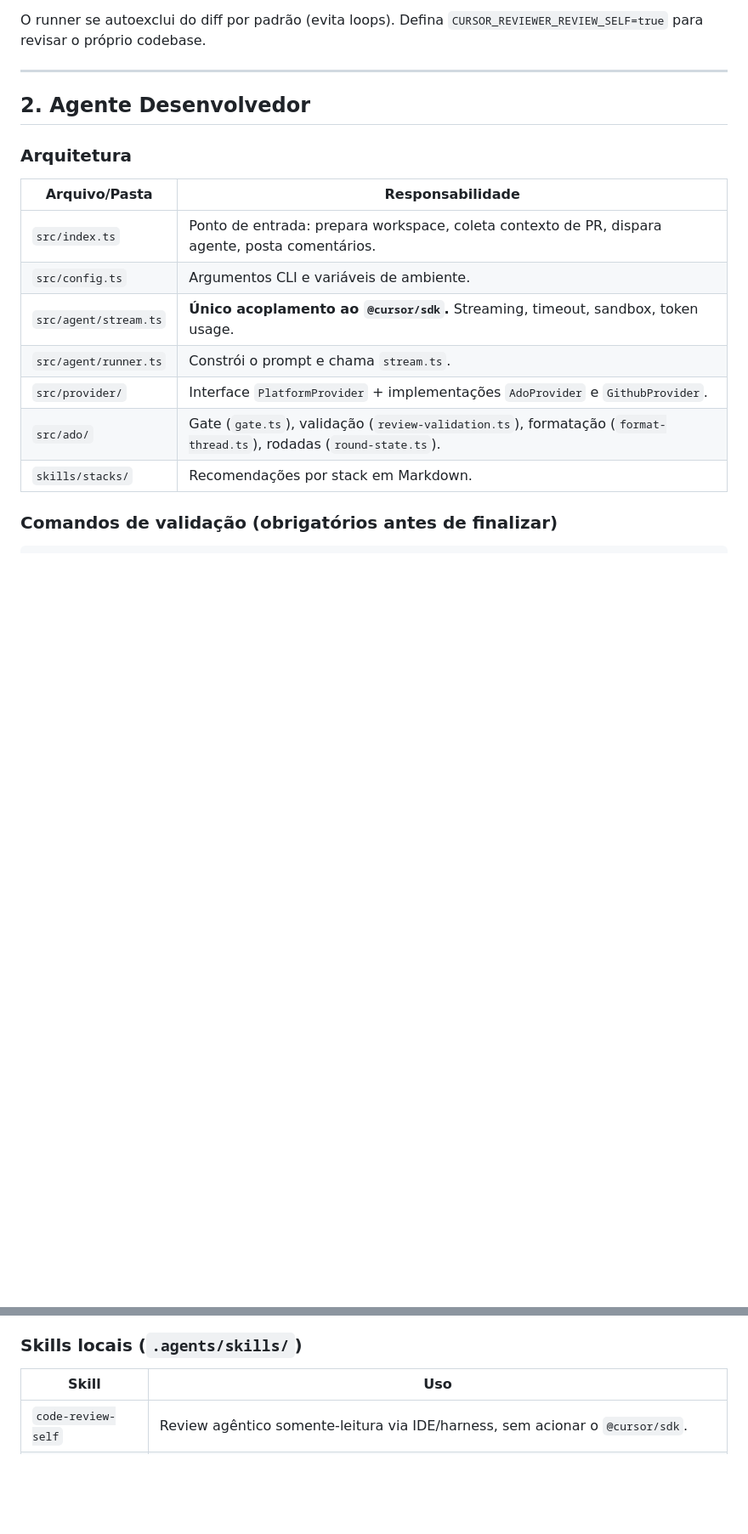
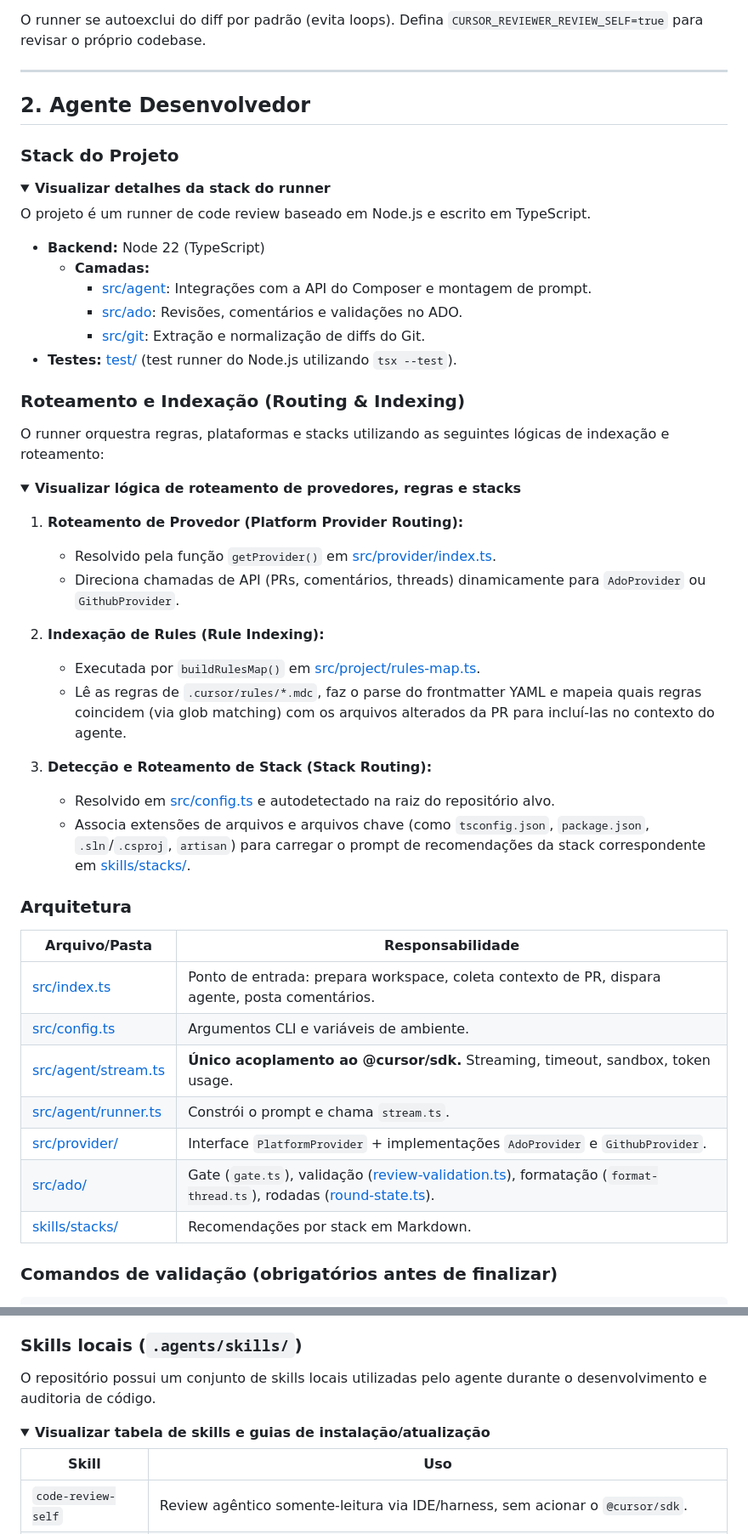
Before and after one commit to jpolvora/cursor-reviewer, a Markdown page: AGENTS.md, 2 parts joined by grey strips. Shown at 85% size. GitHub-like rendering; folded sections open; blank space fills up the shorter version.

```diff
--- a/AGENTS.md
+++ b/AGENTS.md
@@ -92,17 +92,54 @@ O runner se autoexclui do diff por padrão (evita loops). Defina `CURSOR_REVIEWE
 
 ## 2. Agente Desenvolvedor
 
+### Stack do Projeto
+
+<details>
+<summary><b>Visualizar detalhes da stack do runner</b></summary>
+
+O projeto é um runner de code review baseado em Node.js e escrito em TypeScript.
+
+- **Backend:** Node 22 (TypeScript)
+  - **Camadas:**
+    - [src/agent](file:///l:/source/cursor-reviewer/src/agent): Integrações com a API do Composer e montagem de prompt.
+    - [src/ado](file:///l:/source/cursor-reviewer/src/ado): Revisões, comentários e validações no ADO.
+    - [src/git](file:///l:/source/cursor-reviewer/src/git): Extração e normalização de diffs do Git.
+- **Testes:** [test/](file:///l:/source/cursor-reviewer/test) (test runner do Node.js utilizando `tsx --test`).
+
+</details>
+
+### Roteamento e Indexação (Routing & Indexing)
+
+O runner orquestra regras, plataformas e stacks utilizando as seguintes lógicas de indexação e roteamento:
+
+<details>
+<summary><b>Visualizar lógica de roteamento de provedores, regras e stacks</b></summary>
+
+1. **Roteamento de Provedor (Platform Provider Routing):**
+   - Resolvido pela função `getProvider()` em [src/provider/index.ts](file:///l:/source/cursor-reviewer/src/provider/index.ts).
+   - Direciona chamadas de API (PRs, comentários, threads) dinamicamente para `AdoProvider` ou `GithubProvider`.
+
+2. **Indexação de Rules (Rule Indexing):**
+   - Executada por `buildRulesMap()` em [src/project/rules-map.ts](file:///l:/source/cursor-reviewer/src/project/rules-map.ts).
+   - Lê as regras de `.cursor/rules/*.mdc`, faz o parse do frontmatter YAML e mapeia quais regras coincidem (via glob matching) com os arquivos alterados da PR para incluí-las no contexto do agente.
+
+3. **Detecção e Roteamento de Stack (Stack Routing):**
+   - Resolvido em [src/config.ts](file:///l:/source/cursor-reviewer/src/config.ts) e autodetectado na raiz do repositório alvo.
+   - Associa extensões de arquivos e arquivos chave (como `tsconfig.json`, `package.json`, `.sln`/`.csproj`, `artisan`) para carregar o prompt de recomendações da stack correspondente em [skills/stacks/](file:///l:/source/cursor-reviewer/skills/stacks).
+
+</details>
+
 ### Arquitetura
 
 | Arquivo/Pasta | Responsabilidade |
 |---|---|
-| `src/index.ts` | Ponto de entrada: prepara workspace, coleta contexto de PR, dispara agente, posta comentários. |
-| `src/config.ts` | Argumentos CLI e variáveis de ambiente. |
-| `src/agent/stream.ts` | **Único acoplamento ao `@cursor/sdk`.** Streaming, timeout, sandbox, token usage. |
-| `src/agent/runner.ts` | Constrói o prompt e chama `stream.ts`. |
-| `src/provider/` | Interface `PlatformProvider` + implementações `AdoProvider` e `GithubProvider`. |
-| `src/ado/` | Gate (`gate.ts`), validação (`review-validation.ts`), formatação (`format-thread.ts`), rodadas (`round-state.ts`). |
-| `skills/stacks/` | Recomendações por stack em Markdown. |
+| [src/index.ts](file:///l:/source/cursor-reviewer/src/index.ts) | Ponto de entrada: prepara workspace, coleta contexto de PR, dispara agente, posta comentários. |
+| [src/config.ts](file:///l:/source/cursor-reviewer/src/config.ts) | Argumentos CLI e variáveis de ambiente. |
+| [src/agent/stream.ts](file:///l:/source/cursor-reviewer/src/agent/stream.ts) | **Único acoplamento ao @cursor/sdk.** Streaming, timeout, sandbox, token usage. |
+| [src/agent/runner.ts](file:///l:/source/cursor-reviewer/src/agent/runner.ts) | Constrói o prompt e chama `stream.ts`. |
+| [src/provider/](file:///l:/source/cursor-reviewer/src/provider) | Interface `PlatformProvider` + implementações `AdoProvider` e `GithubProvider`. |
+| [src/ado/](file:///l:/source/cursor-reviewer/src/ado) | Gate (`gate.ts`), validação ([review-validation.ts](file:///l:/source/cursor-reviewer/src/ado/review-validation.ts)), formatação (`format-thread.ts`), rodadas ([round-state.ts](file:///l:/source/cursor-reviewer/src/ado/round-state.ts)). |
+| [skills/stacks/](file:///l:/source/cursor-reviewer/skills/stacks) | Recomendações por stack em Markdown. |
 
 ### Comandos de validação (obrigatórios antes de finalizar)
 
@@ -120,5 +157,10 @@ npm run seed:verify-clean # garante que fixtures foram desinstaladas e workspace
 
 ### Skills locais (`.agents/skills/`)
+
+O repositório possui um conjunto de skills locais utilizadas pelo agente durante o desenvolvimento e auditoria de código.
+
+<details>
+<summary><b>Visualizar tabela de skills e guias de instalação/atualização</b></summary>
 
 | Skill | Uso |
 |---|---|
```
Also changed, not shown: other parts of AGENTS.md (+5 -3 lines), README.md (+2 -0 lines).
